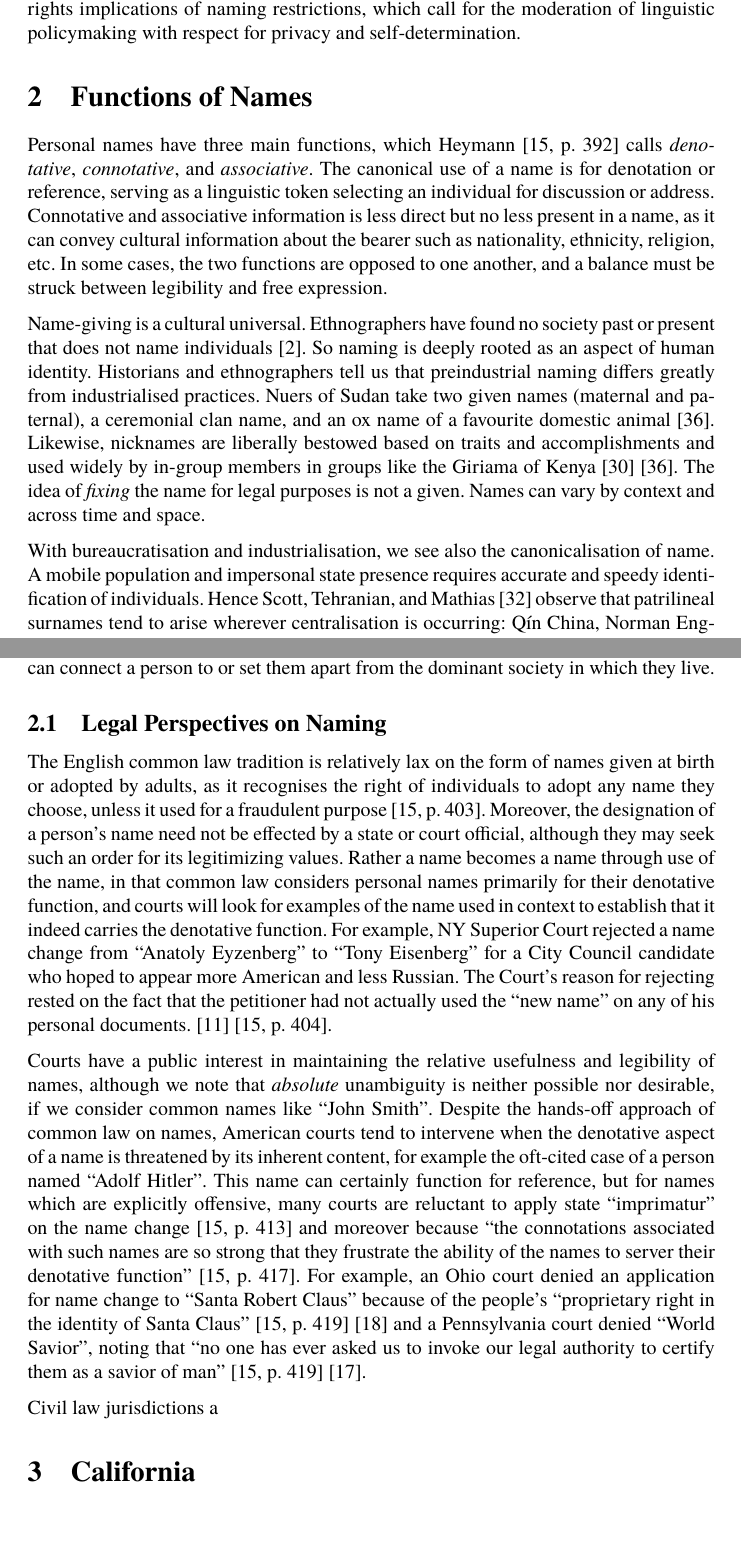
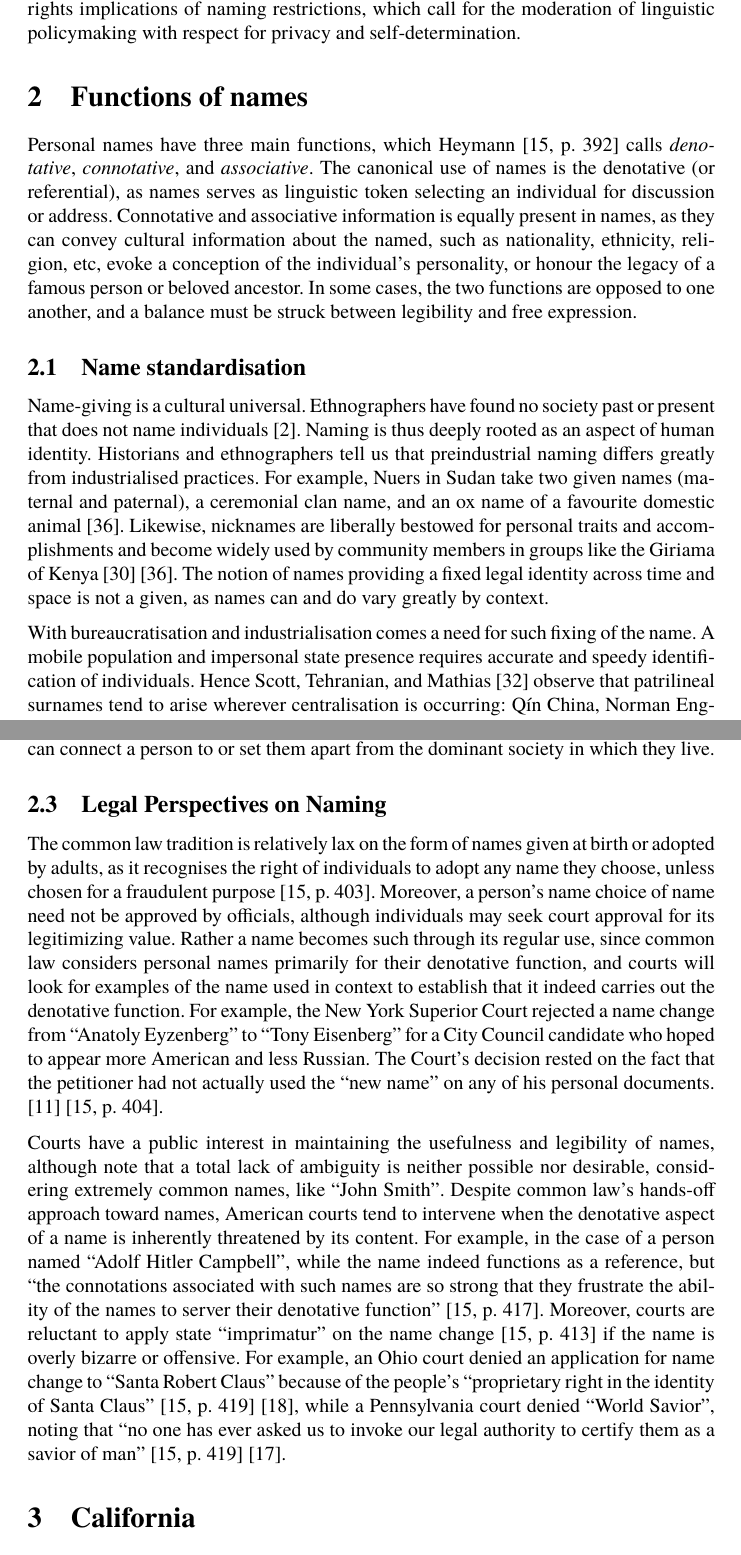
Before and after one commit to gld2122/gld_thesis, a LaTeX thesis (thesis.tex, which reads subtex/names.tex): two parts of pages 3 and 5 of 21, joined at a grey line, cut so that both start at the same text, the shorter picture padded with empty space. Compiled offline with XeLaTeX; a missing font is replaced by an installed copy or a similar font.

Commit message:
Rewrite names

```diff
--- a/subtex/names.tex
+++ b/subtex/names.tex
@@ -1,28 +1,33 @@
-\section{Functions of Names}
+\section{Functions of names}
 
 Personal names have three main functions, which \textcite[392]{heymann11} calls
 \textit{denotative}, \textit{connotative}, and \textit{associative}. The
-canonical use of a name is for denotation or reference, serving as a linguistic
-token selecting an individual for discussion or address. Connotative and
-associative information is less direct but no less present in a name, as it can
-convey cultural information about the bearer such as nationality, ethnicity,
-religion, etc. In some cases, the two functions are opposed to one another, and
-a balance must be struck between legibility and free expression.
+canonical use of names is the denotative (or referential), as names serves as
+linguistic token selecting an individual for discussion or address.
+Connotative and associative information is equally present in names, as they
+can convey cultural information about the named, such as nationality,
+ethnicity, religion, etc, evoke a conception of the individual's personality,
+or honour the legacy of a famous person or beloved ancestor. In some cases, the
+two functions are opposed to one another, and a balance must be struck between
+legibility and free expression.
+
+\subsection{Name standardisation}
 
 Name-giving is a cultural universal. Ethnographers have found no society past
-or present that does not name individuals \parencite{alford87}. So naming is
+or present that does not name individuals \parencite{alford87}. Naming is thus
 deeply rooted as an aspect of human identity. Historians and ethnographers tell
 us that preindustrial naming differs greatly from industrialised practices.
-Nuers of Sudan take two given names (maternal and paternal), a ceremonial clan
-name, and an ox name of a favourite domestic animal \parencite{wardhaugh92}.
-Likewise, nicknames are liberally bestowed based on traits and accomplishments
-and used widely by in-group members in groups like the Giriama of Kenya
-\parencite{parkin88} \parencite{wardhaugh92}. The idea of \textit{fixing} the
-name for legal purposes is not a given. Names can vary by context and across
-time and space.
+For example, Nuers in Sudan take two given names (maternal and paternal), a
+ceremonial clan name, and an ox name of a favourite domestic animal
+\parencite{wardhaugh92}. Likewise, nicknames are liberally bestowed for
+personal traits and accomplishments and become widely used by community members
+in groups like the Giriama of Kenya \parencite{parkin88}
+\parencite{wardhaugh92}. The notion of names providing a fixed legal identity
+across time and space is not a given, as names can and do vary greatly by
+context.
 
-With bureaucratisation and industrialisation, we see also the canonicalisation
-of name. A mobile population and impersonal state presence requires accurate
+With bureaucratisation and industrialisation comes a need for such fixing of
+the name. A mobile population and impersonal state presence requires accurate
 and speedy identification of individuals. Hence \textcite{scott02} observe that
 patrilineal surnames tend to arise wherever centralisation is occurring: Qín
 China, Norman England, Atatürkian Turkey. As they suggest, patrilineal surnames
@@ -96,37 +103,35 @@ them apart from the dominant society in which they live.
 
 \subsection{Legal Perspectives on Naming}
 
-The English common law tradition is relatively lax on the form of names given
-at birth or adopted by adults, as it recognises the right of individuals to
-adopt any name they choose, unless it used for a fraudulent purpose
-\parencite[403]{heymann11}. Moreover, the designation of a person's name need
-not be effected by a state or court official, although they may seek such an
-order for its legitimizing values. Rather a name becomes a name through use of
-the name, in that common law considers personal names primarily for their
-denotative function, and courts will look for examples of the name used in
-context to establish that it indeed carries the denotative function. For
-example, NY Superior Court rejected a name change from "Anatoly Eyzenberg" to
-"Tony Eisenberg" for a City Council candidate who hoped to appear more American
-and less Russian. The Court's reason for rejecting rested on the fact that the
-petitioner had not actually used the "new name" on any of his personal
-documents. \parencite{eisenberg03} \parencite[404]{heymann11}.
+The common law tradition is relatively lax on the form of names given at birth
+or adopted by adults, as it recognises the right of individuals to adopt any
+name they choose, unless chosen for a fraudulent purpose
+\parencite[403]{heymann11}. Moreover, a person's name choice of name need not
+be approved by officials, although individuals may seek court approval for its
+legitimizing value. Rather a name becomes such through its regular use, since
+common law considers personal names primarily for their denotative function,
+and courts will look for examples of the name used in context to establish that
+it indeed carries out the denotative function. For example, the New York
+Superior Court rejected a name change from "Anatoly Eyzenberg" to "Tony
+Eisenberg" for a City Council candidate who hoped to appear more American and
+less Russian. The Court's decision rested on the fact that the petitioner had
+not actually used the "new name" on any of his personal documents.
+\parencite{eisenberg03} \parencite[404]{heymann11}.
 
-Courts have a public interest in maintaining the relative usefulness and
-legibility of names, although we note that \textit{absolute} unambiguity is
-neither possible nor desirable, if we consider common names like "John Smith".
-Despite the hands-off approach of common law on names, American courts tend to
-intervene when the denotative aspect of a name is threatened by its inherent
-content, for example the oft-cited case of a person named "Adolf Hitler". This
-name can certainly function for reference, but for names which are explicitly
-offensive, many courts are reluctant to apply state "imprimatur" on the name
-change \parencite[413]{heymann11} and moreover because "the connotations
-associated with such names are so strong that they frustrate the ability of the
-names to server their denotative function" \parencite[417]{heymann11}. For
+Courts have a public interest in maintaining the usefulness and legibility of
+names, although note that a total lack of ambiguity is neither possible nor
+desirable, considering extremely common names, like "John Smith".  Despite
+common law's hands-off approach toward names, American courts tend to intervene
+when the denotative aspect of a name is inherently threatened by its content.
+For example, in the case of a person named "Adolf Hitler Campbell", while the
+name indeed functions as a reference, but "the connotations associated with
+such names are so strong that they frustrate the ability of the names to server
+their denotative function" \parencite[417]{heymann11}.  Moreover, courts are
+reluctant to apply state "imprimatur" on the name change
+\parencite[413]{heymann11} if the name is overly bizarre or offensive. For
 example, an Ohio court denied an application for name change to "Santa Robert
 Claus" because of the people's "proprietary right in the identity of Santa
-Claus" \parencite[419]{heymann11} \parencite{handley00} and a Pennsylvania
+Claus" \parencite[419]{heymann11} \parencite{handley00}, while a Pennsylvania
 court denied "World Savior", noting that "no one has ever asked us to invoke
 our legal authority to certify them as a savior of man"
 \parencite[419]{heymann11} \parencite{bethea91}.
-
-Civil law jurisdictions a
```
Also changed, not shown: subtex/latvia.tex (+114 -11 lines), thesis.pdf, subtex/names.tex (68 more changed lines).
